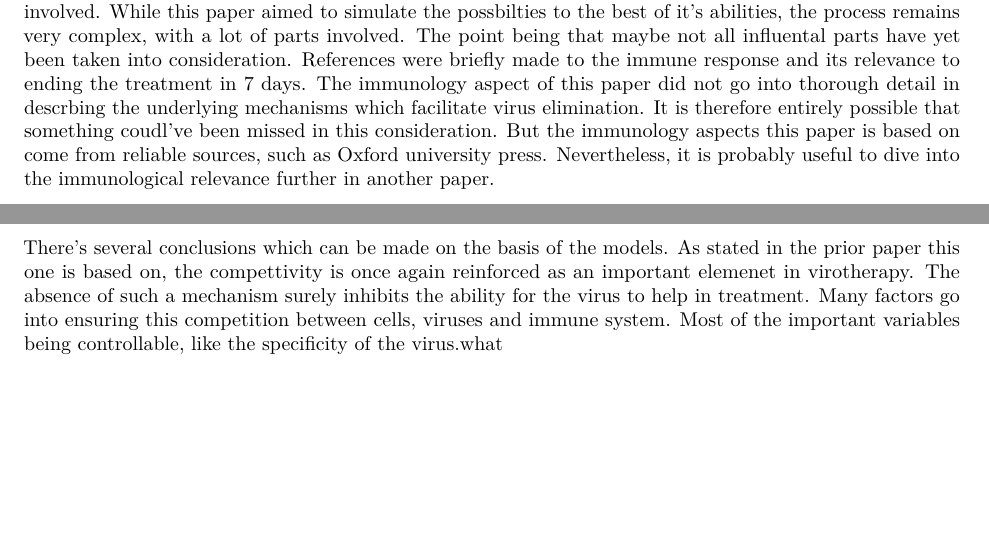
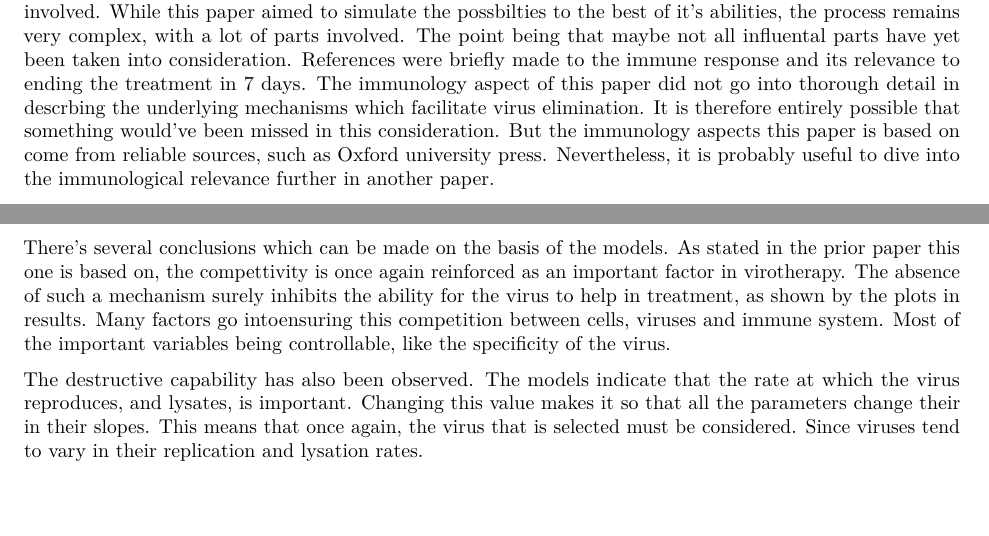
Before and after one commit to ogkourlias/thema08, an R Markdown document (Remodeling_oncolytic_virotherapy.Rmd): two parts of pages 9 and 10 of 11, joined at a grey line, cut so that both start at the same text. Rendered offline with R 4.5, knitr and Pandoc, then LaTeX, with nearby package versions; some code elsewhere in the file could not run offline.

Commit message:
Wrote things

```diff
--- a/Remodeling_oncolytic_virotherapy.Rmd
+++ b/Remodeling_oncolytic_virotherapy.Rmd
@@ -216,7 +216,7 @@ influental parts have yet been taken into consideration. References were briefly
 made to the immune response and its relevance to ending the treatment in 7 days.
 The immunology aspect of this paper did not go into thorough detail in
 descrbing the underlying mechanisms which facilitate virus elimination. It is therefore
-entirely possible that something coudl've been missed in this consideration. But
+entirely possible that something would've been missed in this consideration. But
 the immunology aspects this paper is based on come from reliable sources, such as
 Oxford university press. Nevertheless, it is probably useful to dive into the
 immunological relevance further in another paper.
@@ -239,10 +239,17 @@ the specificity of future papers may lead to actual trials of the treatments.
 \section{Conclusion}
 There's several conclusions which can be made on the basis of the models.
 As stated in the prior paper this one is based on, the compettivity is once again
-reinforced as an important elemenet in virotherapy. The absence of such a mechanism
-surely inhibits the ability for the virus to help in treatment. Many factors go into
-ensuring this competition between cells, viruses and immune system. Most of the
-important variables being controllable, like the specificity of the virus.what
+reinforced as an important factor in virotherapy. The absence of such a mechanism
+surely inhibits the ability for the virus to help in treatment, as shown
+by the plots in results. Many factors go intoensuring this competition between
+cells, viruses and immune system. Most of the important variables being
+controllable, like the specificity of the virus.
+
+The destructive capability has also been observed. The models indicate that the
+rate at which the virus reproduces, and lysates, is important. Changing this value
+makes it so that all the parameters change their in their slopes. This means
+that once again, the virus that is selected must be considered. Since viruses
+tend to vary in their replication and lysation rates.
 
 \newpage
 
```
